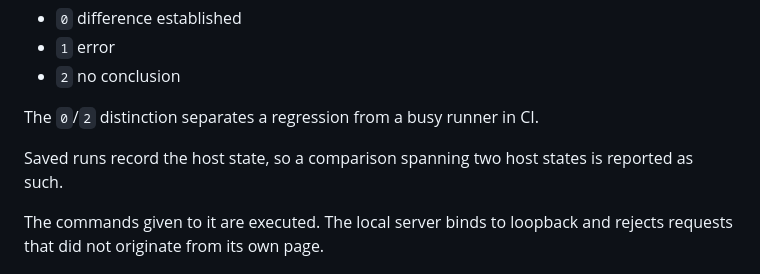
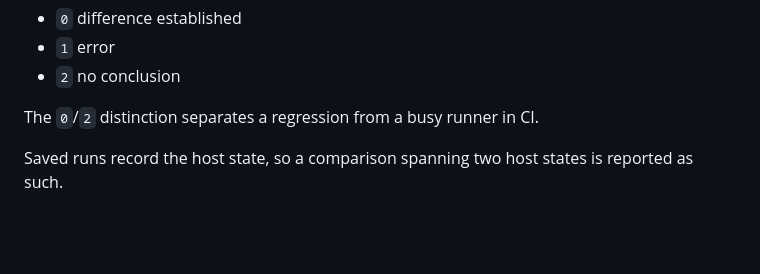
Before and after one commit to XeminoL/benchmeter, a Markdown page: README.md, the part around the change. Drawn GitHub-style; blank space fills up the shorter version.

```diff
--- a/README.md
+++ b/README.md
@@ -62,8 +62,6 @@ The `0`/`2` distinction separates a regression from a busy runner in CI.
 
 Saved runs record the host state, so a comparison spanning two host states is reported as such.
 
-The commands given to it are executed. The local server binds to loopback and rejects requests that did not originate from its own page.
-
 ![Dark theme](docs/screenshot-dark.png)
 
 ## Experiments
```
